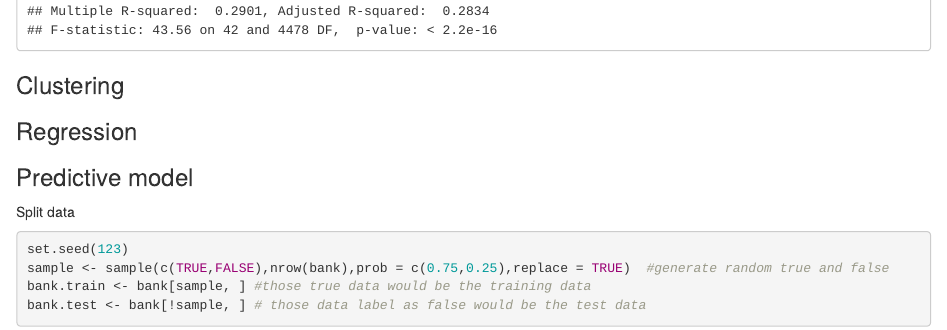
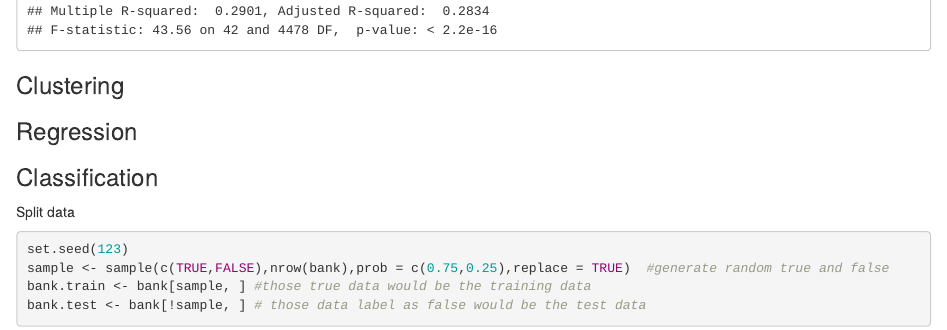
Before and after one commit to TianBingyang/R-bank-Project, an R Markdown document (Team6Project.Rmd): the page in a window 1100 px wide, from 3200 px down. Rendered offline with R 4.5, knitr and Pandoc, with nearby package versions; some code elsewhere in the file could not run offline.

Commit message:
Update Team6Project.Rmd

````diff
--- a/Team6Project.Rmd
+++ b/Team6Project.Rmd
@@ -86,7 +86,7 @@ summary(fit1)
 
 ```
 
-### Predictive model
+### Classification
 Split data
 ```{r}
 set.seed(123)
````
